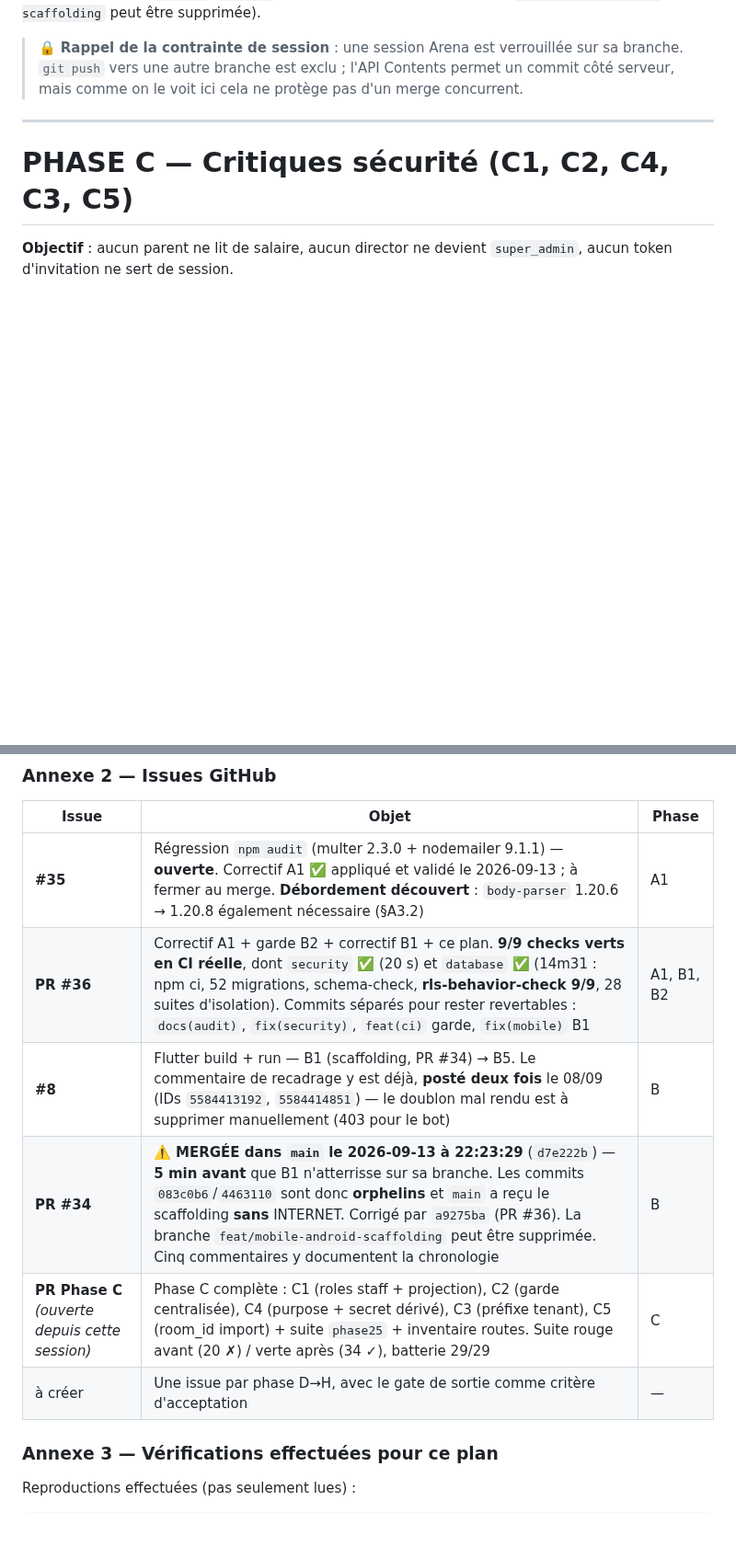
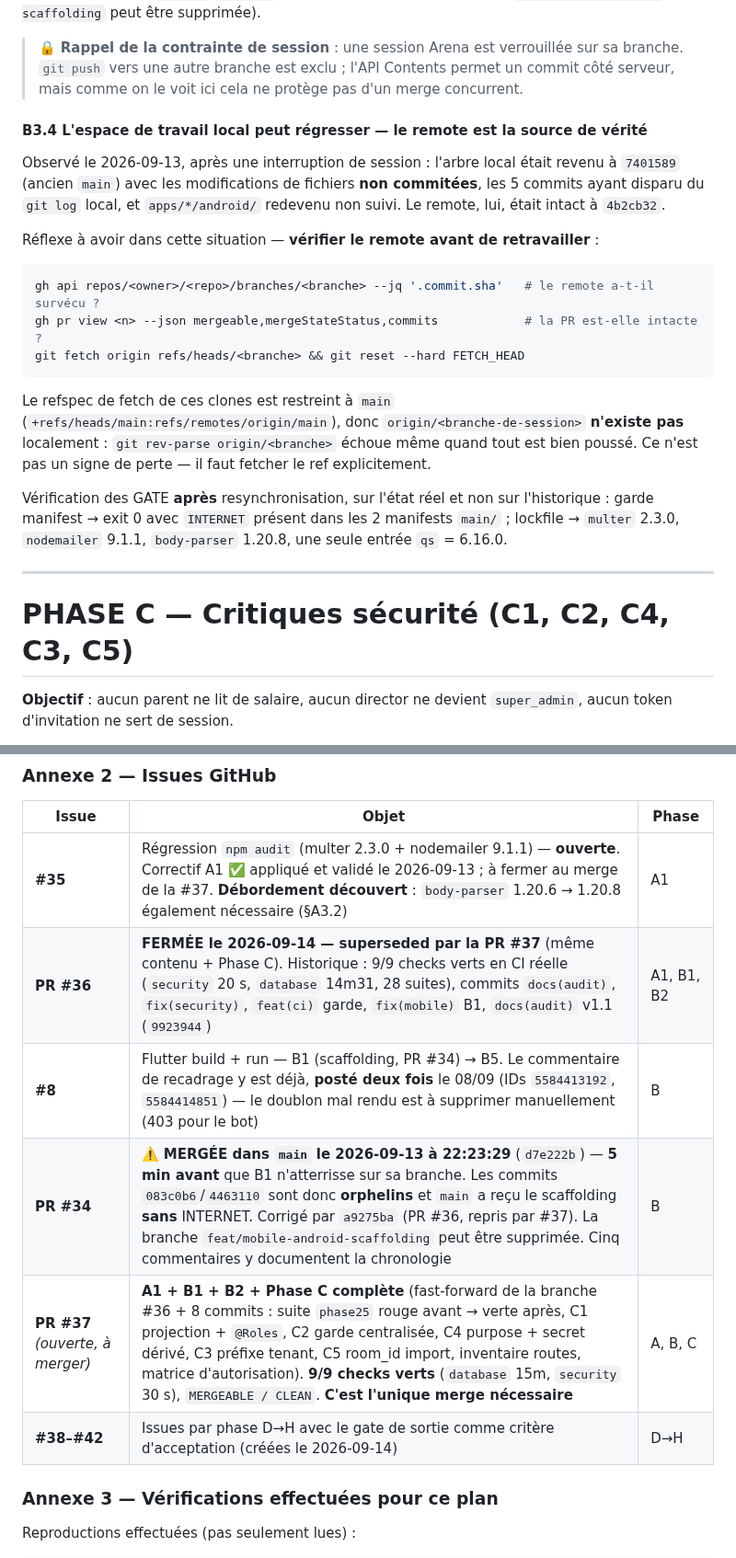
Before and after one commit to Allintelligence2024/cr-cheDZ, a Markdown page: docs/PLAN_CORRECTION_AUDIT_2026-09.md, 2 parts joined by grey strips. Shown at 92% size. Rendered like a GitHub page; blank space fills up the shorter version.

````diff
--- a/docs/PLAN_CORRECTION_AUDIT_2026-09.md
+++ b/docs/PLAN_CORRECTION_AUDIT_2026-09.md
@@ -431,6 +461,30 @@ Les deux commits orphelins `083c0b6`/`4463110` peuvent être ignorés (la branch
 > 🔒 **Rappel de la contrainte de session** : une session Arena est verrouillée sur sa branche.
 > `git push` vers une autre branche est exclu ; l'API Contents permet un commit côté serveur,
 > mais comme on le voit ici cela ne protège pas d'un merge concurrent.
+
+#### B3.4 L'espace de travail local peut régresser — le remote est la source de vérité
+
+Observé le 2026-09-13, après une interruption de session : l'arbre local était revenu à
+`7401589` (ancien `main`) avec les modifications de fichiers **non commitées**, les 5 commits
+ayant disparu du `git log` local, et `apps/*/android/` redevenu non suivi. Le remote, lui,
+était intact à `4b2cb32`.
+
+Réflexe à avoir dans cette situation — **vérifier le remote avant de retravailler** :
+
+```bash
+gh api repos/<owner>/<repo>/branches/<branche> --jq '.commit.sha'   # le remote a-t-il survécu ?
+gh pr view <n> --json mergeable,mergeStateStatus,commits            # la PR est-elle intacte ?
+git fetch origin refs/heads/<branche> && git reset --hard FETCH_HEAD
+```
+
+Le refspec de fetch de ces clones est restreint à `main`
+(`+refs/heads/main:refs/remotes/origin/main`), donc `origin/<branche-de-session>` **n'existe pas**
+localement : `git rev-parse origin/<branche>` échoue même quand tout est bien poussé. Ce n'est pas
+un signe de perte — il faut fetcher le ref explicitement.
+
+Vérification des GATE **après** resynchronisation, sur l'état réel et non sur l'historique :
+garde manifest → exit 0 avec `INTERNET` présent dans les 2 manifests `main/` ; lockfile →
+`multer` 2.3.0, `nodemailer` 9.1.1, `body-parser` 1.20.8, une seule entrée `qs` = 6.16.0.
 
 ---
 
@@ -1008,12 +1062,12 @@ Les migrations 001-052 sont **immuables** (ADR-007). Tout correctif SQL passe pa
 
 | Issue | Objet | Phase |
 |---|---|---|
-| **#35** | Régression `npm audit` (multer 2.3.0 + nodemailer 9.1.1) — **ouverte**. Correctif A1 ✅ appliqué et validé le 2026-09-13 ; à fermer au merge. **Débordement découvert** : `body-parser` 1.20.6 → 1.20.8 également nécessaire (§A3.2) | A1 |
-| **PR #36** | Correctif A1 + garde B2 + correctif B1 + ce plan. **9/9 checks verts en CI réelle**, dont `security` ✅ (20 s) et `database` ✅ (14m31 : npm ci, 52 migrations, schema-check, **rls-behavior-check 9/9**, 28 suites d'isolation). Commits séparés pour rester revertables : `docs(audit)`, `fix(security)`, `feat(ci)` garde, `fix(mobile)` B1 | A1, B1, B2 |
+| **#35** | Régression `npm audit` (multer 2.3.0 + nodemailer 9.1.1) — **ouverte**. Correctif A1 ✅ appliqué et validé le 2026-09-13 ; à fermer au merge de la #37. **Débordement découvert** : `body-parser` 1.20.6 → 1.20.8 également nécessaire (§A3.2) | A1 |
+| **PR #36** | **FERMÉE le 2026-09-14 — superseded par la PR #37** (même contenu + Phase C). Historique : 9/9 checks verts en CI réelle (`security` 20 s, `database` 14m31, 28 suites), commits `docs(audit)`, `fix(security)`, `feat(ci)` garde, `fix(mobile)` B1, `docs(audit)` v1.1 (`9923944`) | A1, B1, B2 |
 | **#8** | Flutter build + run — B1 (scaffolding, PR #34) → B5. Le commentaire de recadrage y est déjà, **posté deux fois** le 08/09 (IDs `5584413192`, `5584414851`) — le doublon mal rendu est à supprimer manuellement (403 pour le bot) | B |
-| **PR #34** | ⚠️ **MERGÉE dans `main` le 2026-09-13 à 22:23:29** (`d7e222b`) — **5 min avant** que B1 n'atterrisse sur sa branche. Les commits `083c0b6`/`4463110` sont donc **orphelins** et `main` a reçu le scaffolding **sans** INTERNET. Corrigé par `a9275ba` (PR #36). La branche `feat/mobile-android-scaffolding` peut être supprimée. Cinq commentaires y documentent la chronologie | B |
-| **PR Phase C** *(ouverte depuis cette session)* | Phase C complète : C1 (roles staff + projection), C2 (garde centralisée), C4 (purpose + secret dérivé), C3 (préfixe tenant), C5 (room_id import) + suite `phase25` + inventaire routes. Suite rouge avant (20 ✗) / verte après (34 ✓), batterie 29/29 | C |
-| à créer | Une issue par phase D→H, avec le gate de sortie comme critère d'acceptation | — |
+| **PR #34** | ⚠️ **MERGÉE dans `main` le 2026-09-13 à 22:23:29** (`d7e222b`) — **5 min avant** que B1 n'atterrisse sur sa branche. Les commits `083c0b6`/`4463110` sont donc **orphelins** et `main` a reçu le scaffolding **sans** INTERNET. Corrigé par `a9275ba` (PR #36, repris par #37). La branche `feat/mobile-android-scaffolding` peut être supprimée. Cinq commentaires y documentent la chronologie | B |
+| **PR #37** *(ouverte, à merger)* | **A1 + B1 + B2 + Phase C complète** (fast-forward de la branche #36 + 8 commits : suite `phase25` rouge avant → verte après, C1 projection + `@Roles`, C2 garde centralisée, C4 purpose + secret dérivé, C3 préfixe tenant, C5 room_id import, inventaire routes, matrice d'autorisation). **9/9 checks verts** (`database` 15m, `security` 30 s), `MERGEABLE / CLEAN`. **C'est l'unique merge nécessaire** | A, B, C |
+| **#38–#42** | Issues par phase D→H avec le gate de sortie comme critère d'acceptation (créées le 2026-09-14) | D→H |
 
 ### Annexe 3 — Vérifications effectuées pour ce plan
 
````
Also changed, not shown: other parts of docs/PLAN_CORRECTION_AUDIT_2026-09.md (+31 -1 lines).
